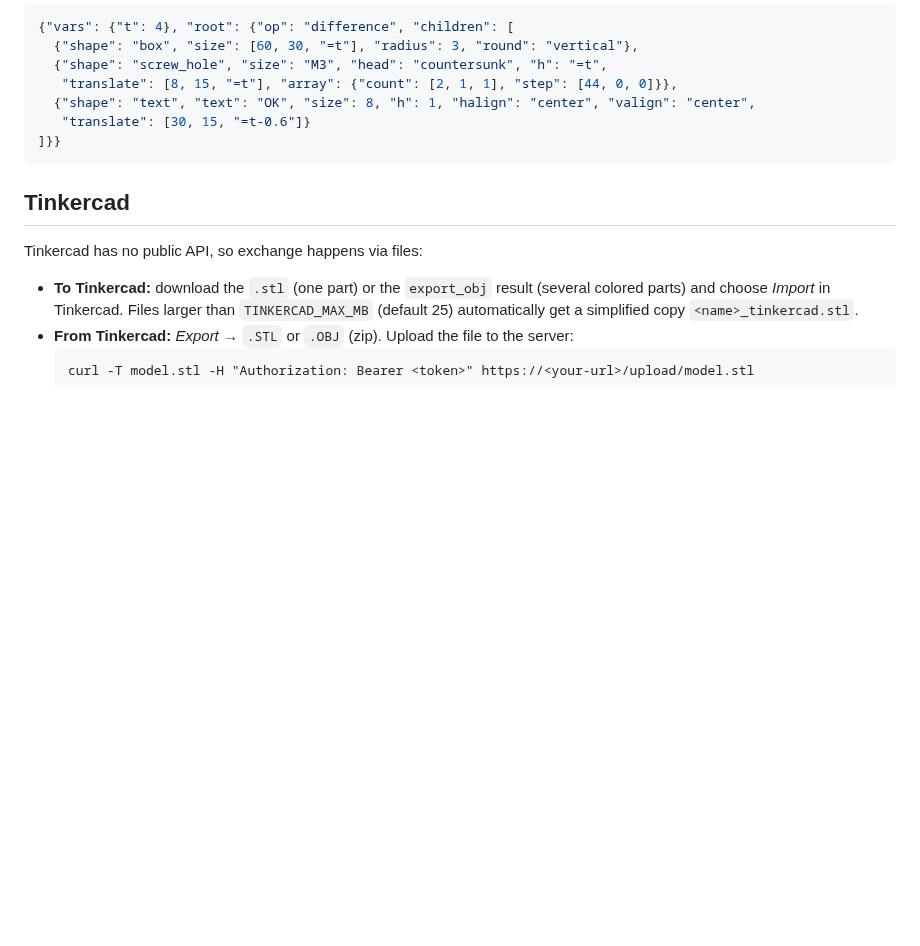
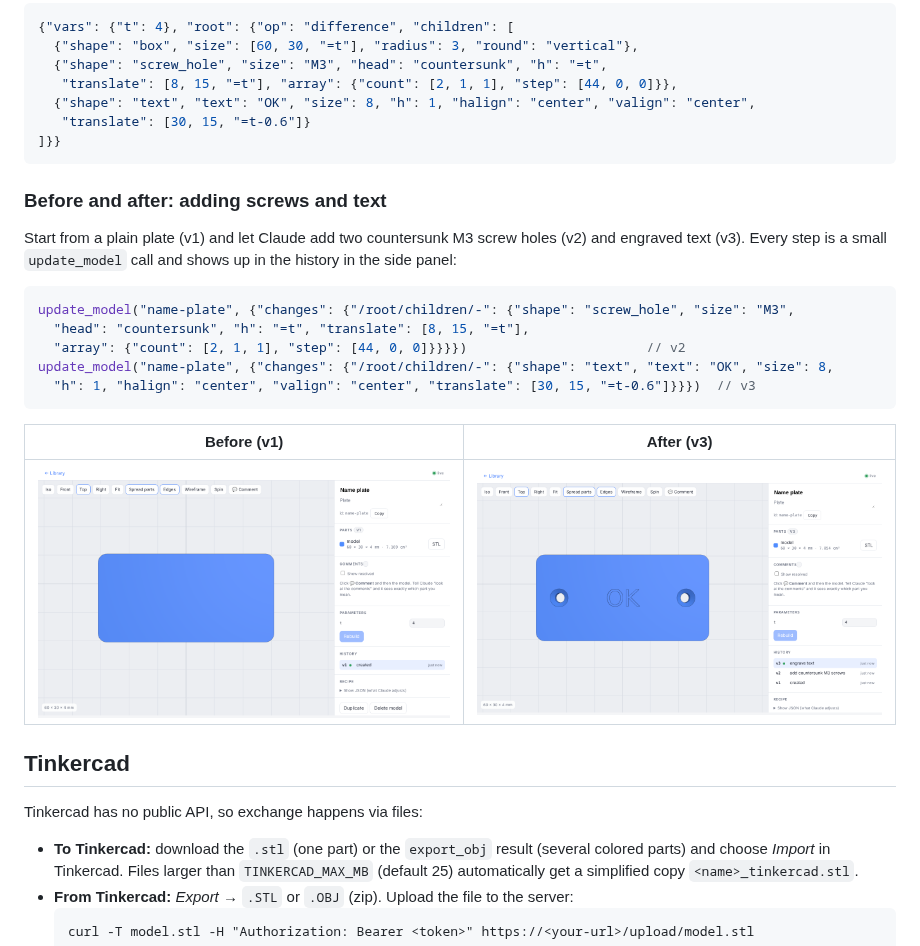
Before and after one commit to htilly/stl-mcp, a Markdown page: README.md, the part around the change. Rendered like a GitHub page; pictures changed too: docs/img/plate-after.png (added), docs/img/plate-before.png (added); blank space fills up the shorter version.

Commit message:
README: before/after screenshots for adding screws and text
Co-Authored-By: Claude Sonnet 5.5 <noreply@anthropic.com>
Claude-Session: https://claude.ai/code/session_01VMVfiHqB97ZUhn3kBiWzsW

````diff
--- a/README.md
+++ b/README.md
@@ -197,6 +197,22 @@ Example with templates, a plate with countersunk M3 holes and engraved text:
 ]}}
 ```
 
+### Before and after: adding screws and text
+Start from a plain plate (v1) and let Claude add two countersunk M3 screw holes (v2) and engraved text (v3).
+Every step is a small `update_model` call and shows up in the history in the side panel:
+
+```jsonc
+update_model("name-plate", {"changes": {"/root/children/-": {"shape": "screw_hole", "size": "M3",
+  "head": "countersunk", "h": "=t", "translate": [8, 15, "=t"],
+  "array": {"count": [2, 1, 1], "step": [44, 0, 0]}}}})                       // v2
+update_model("name-plate", {"changes": {"/root/children/-": {"shape": "text", "text": "OK", "size": 8,
+  "h": 1, "halign": "center", "valign": "center", "translate": [30, 15, "=t-0.6"]}}})  // v3
+```
+
+| Before (v1) | After (v3) |
+|---|---|
+| ![Plain plate](docs/img/plate-before.png) | ![Plate with countersunk screw holes and engraved text](docs/img/plate-after.png) |
+
 ## Tinkercad
 Tinkercad has no public API, so exchange happens via files:
 
````
